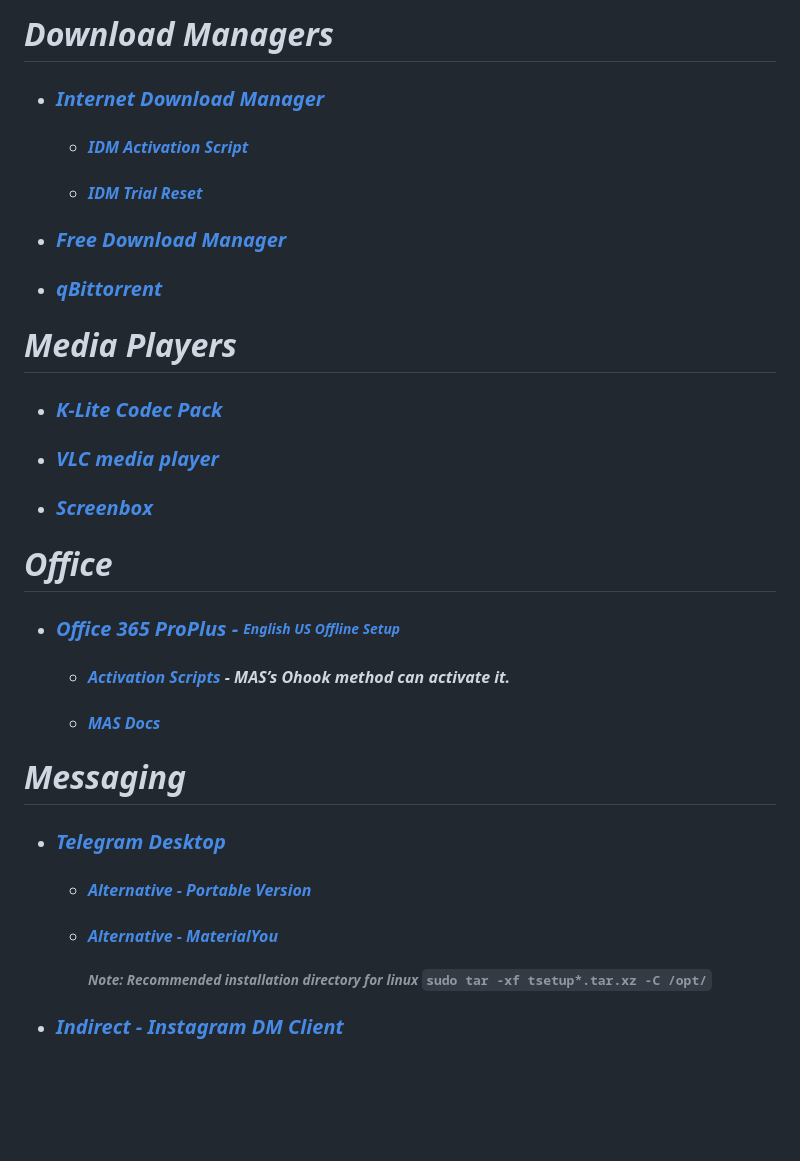
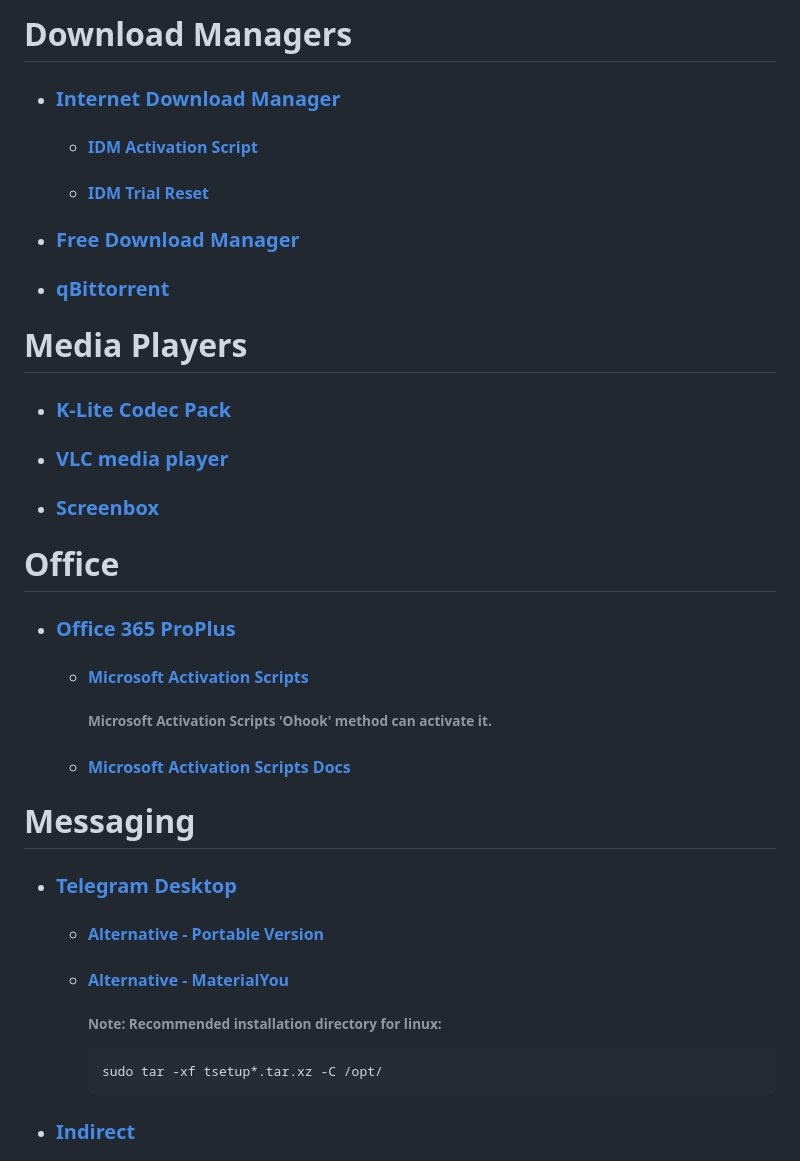
Before and after one commit to Kajal4414/Scripts, a Markdown page: Winget/README.md, the part around the change printed below. Drawn GitHub-style; blank space fills up the shorter version.

````diff
--- a/Winget/README.md
+++ b/Winget/README.md
@@ -43,25 +43,29 @@
 
-# _Download Managers_
-  - ### _[Internet Download Manager](https://www.internetdownloadmanager.com)_
-    - #### _[IDM Activation Script](https://github.com/WindowsAddict/IDM-Activation-Script)_
-    - #### _[IDM Trial Reset](https://github.com/J2TEAM/idm-trial-reset)_
-  - ### _[Free Download Manager](https://www.freedownloadmanager.org)_
-  - ### _[qBittorrent](https://www.qbittorrent.org)_
+# Download Managers
+  - ### [Internet Download Manager](https://www.internetdownloadmanager.com)
+    - #### [IDM Activation Script](https://github.com/WindowsAddict/IDM-Activation-Script)
+    - #### [IDM Trial Reset](https://github.com/J2TEAM/idm-trial-reset)
+  - ### [Free Download Manager](https://www.freedownloadmanager.org)
+  - ### [qBittorrent](https://www.qbittorrent.org)
 
-# _Media Players_
-  - ### _[K-Lite Codec Pack](https://codecguide.com/download_k-lite_codec_pack_full.htm)_
-  - ### _[VLC media player](https://www.videolan.org)_
-  - ### _[Screenbox](https://github.com/huynhsontung/Screenbox)_
+# Media Players
+  - ### [K-Lite Codec Pack](https://codecguide.com/download_k-lite_codec_pack_full.htm)
+  - ### [VLC media player](https://www.videolan.org)
+  - ### [Screenbox](https://github.com/huynhsontung/Screenbox)
 
-# _Office_
-  - ### _[Office 365 ProPlus - <sub><sup>English US Offline Setup</sup></sub>](https://officecdn.microsoft.com/db/492350f6-3a01-4f97-b9c0-c7c6ddf67d60/media/en-us/O365ProPlusRetail.img)_
-    - #### _[Activation Scripts](https://github.com/massgravel/Microsoft-Activation-Scripts) - MAS’s Ohook method can activate it._
-    - #### _[MAS Docs](https://massgrave.dev/office_c2r_links.html)_
+# Office
+  - ### [Office 365 ProPlus](https://officecdn.microsoft.com/db/492350f6-3a01-4f97-b9c0-c7c6ddf67d60/media/en-us/O365ProPlusRetail.img) <!--English US Offline Setup-->
+    - #### [Microsoft Activation Scripts](https://github.com/massgravel/Microsoft-Activation-Scripts)
+      ###### Microsoft Activation Scripts 'Ohook' method can activate it.
+    - #### [Microsoft Activation Scripts Docs](https://massgrave.dev/office_c2r_links.html)
 
-# _Messaging_
-  - ### _[Telegram Desktop](https://apps.microsoft.com/detail/telegram-desktop/9NZTWSQNTD0S?hl=en-in&gl=IN)_
-    - #### _[Alternative - Portable Version](https://desktop.telegram.org)_
-    - #### _[Alternative - MaterialYou](https://github.com/kukuruzka165/materialgram)_
-      ###### _Note: Recommended installation directory for linux_ `sudo tar -xf tsetup*.tar.xz -C /opt/`
-  - ### _[Indirect - Instagram DM Client](https://github.com/huynhsontung/Indirect)_
+# Messaging
+  - ### [Telegram Desktop](https://apps.microsoft.com/detail/telegram-desktop/9NZTWSQNTD0S?hl=en-in&gl=IN)
+    - #### [Alternative - Portable Version](https://desktop.telegram.org)
+    - #### [Alternative - MaterialYou](https://github.com/kukuruzka165/materialgram)
+      ###### Note: Recommended installation directory for linux:
+      ```sh
+      sudo tar -xf tsetup*.tar.xz -C /opt/
+      ```
+  - ### [Indirect](https://github.com/huynhsontung/Indirect)
 
````
Also changed, not shown: other parts of Winget/README.md (+61 -61 lines).
